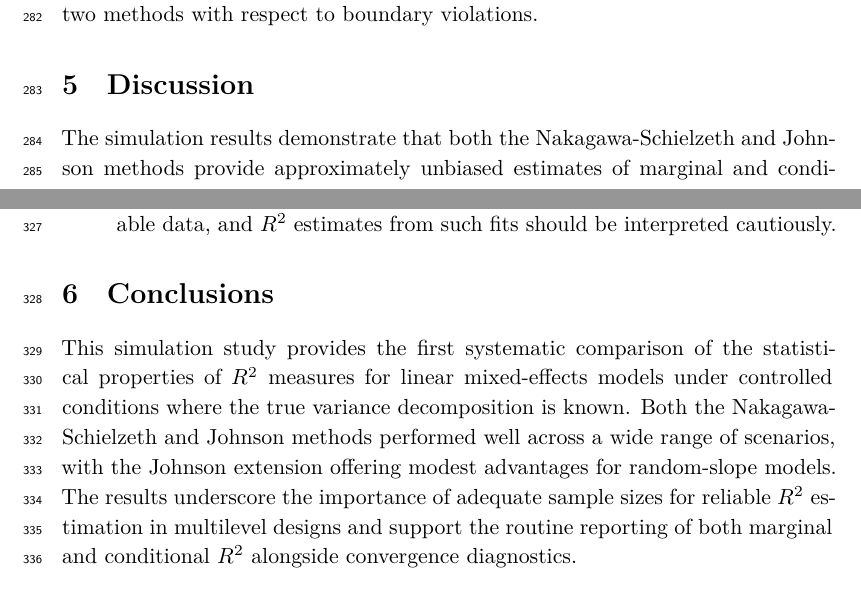
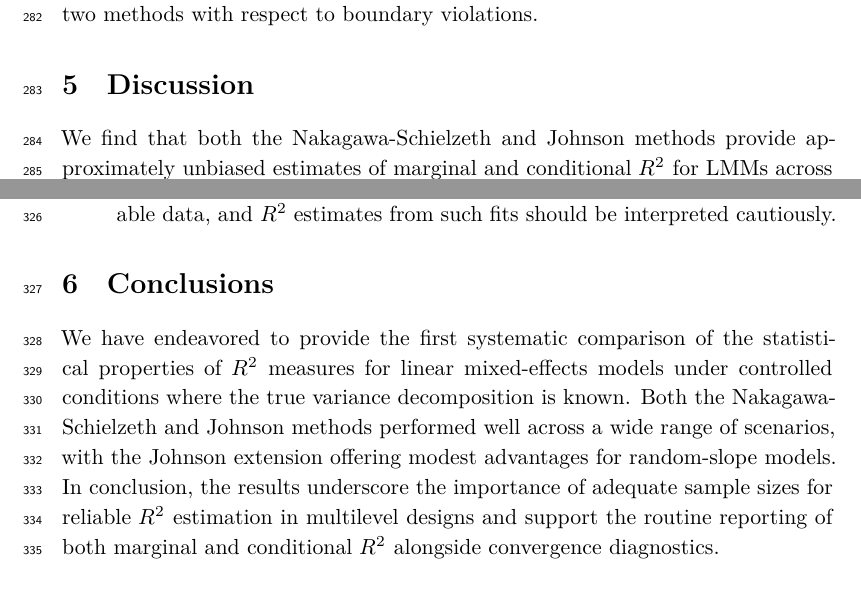
Before and after one commit to rgt47/mixedr2, an R Markdown document (analysis/report/report.Rmd): two parts of pages 12 and 14 of 17, joined at a grey line, cut so that both start at the same text. Rendered offline with R 4.5, knitr and Pandoc, then LaTeX, with nearby package versions.

Commit message:
Auto-backup: 2026-05-19 06:15:10

```diff
--- a/analysis/report/report.Rmd
+++ b/analysis/report/report.Rmd
@@ -644,5 +644,6 @@ boundary violations.
 
 # Discussion
 
-The simulation results demonstrate that both the
-Nakagawa-Schielzeth and Johnson methods provide approximately
+We find that both the Nakagawa-Schielzeth and Johnson methods
+provide approximately unbiased estimates of marginal and
+conditional $R^2$ for LMMs across a broad range of
@@ -716,16 +716,17 @@ applied researchers:
 
 # Conclusions
 
-This simulation study provides the first systematic comparison
+We have endeavored to provide the first systematic comparison
 of the statistical properties of $R^2$ measures for linear
 mixed-effects models under controlled conditions where the true
 variance decomposition is known. Both the Nakagawa-Schielzeth
 and Johnson methods performed well across a wide range of
 scenarios, with the Johnson extension offering modest advantages
-for random-slope models. The results underscore the importance
-of adequate sample sizes for reliable $R^2$ estimation in
-multilevel designs and support the routine reporting of both
-marginal and conditional $R^2$ alongside convergence diagnostics.
+for random-slope models. In conclusion, the results underscore
+the importance of adequate sample sizes for reliable $R^2$
+estimation in multilevel designs and support the routine
+reporting of both marginal and conditional $R^2$ alongside
+convergence diagnostics.
 
 # Conflict of interest
 
```
Also changed, not shown: analysis/report/report.Rmd (9 more changed lines).
